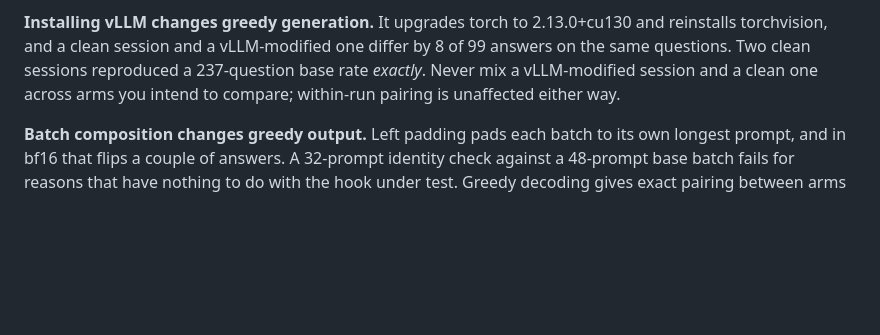
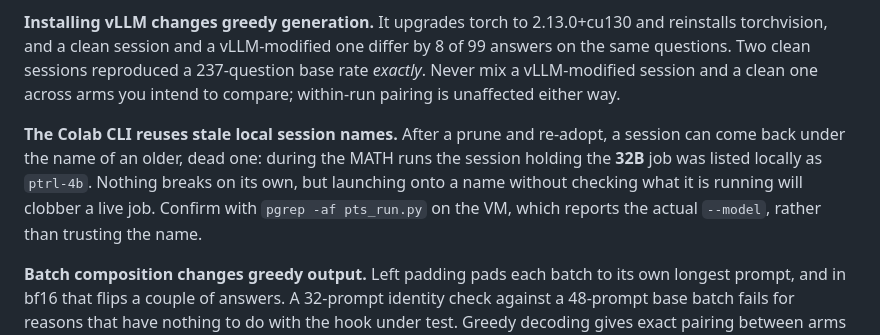
Before and after one commit to stvngo/Pivotal-Token-Representation-Learning, a Markdown page: CLAUDE.md, the part around the change. GitHub-like rendering; blank space fills up the shorter version.

Commit message:
CLAUDE.md: the CLI reuses stale session names across re-adoptions
After a prune and re-adopt, a session can return under the name of an
older dead one. During the MATH runs the session holding the 32B job was
listed locally as `ptrl-4b`, a name left over from a GSM8K session hours
earlier. Nothing breaks by itself, but launching onto a name without
checking what it is running would clobber a live job -- and these runs are
hours each.

The check that works is `pgrep -af pts_run.py` on the VM, which reports
the actual --model, rather than the local name or the log tail (which
scrolls past the startup banner within a few waves).

Co-Authored-By: Claude Opus 5 <noreply@anthropic.com>

```diff
--- a/CLAUDE.md
+++ b/CLAUDE.md
@@ -271,6 +271,14 @@ clean sessions reproduced a 237-question base rate *exactly*. Never mix
 a vLLM-modified session and a clean one across arms you intend to compare;
 within-run pairing is unaffected either way.
 
+**The Colab CLI reuses stale local session names.** After a prune and
+re-adopt, a session can come back under the name of an older, dead one:
+during the MATH runs the session holding the **32B** job was listed
+locally as `ptrl-4b`. Nothing breaks on its own, but launching onto a name
+without checking what it is running will clobber a live job. Confirm with
+`pgrep -af pts_run.py` on the VM, which reports the actual `--model`,
+rather than trusting the name.
+
 **Batch composition changes greedy output.** Left padding pads each batch
 to its own longest prompt, and in bf16 that flips a couple of answers. A
 32-prompt identity check against a 48-prompt base batch fails for reasons
```
